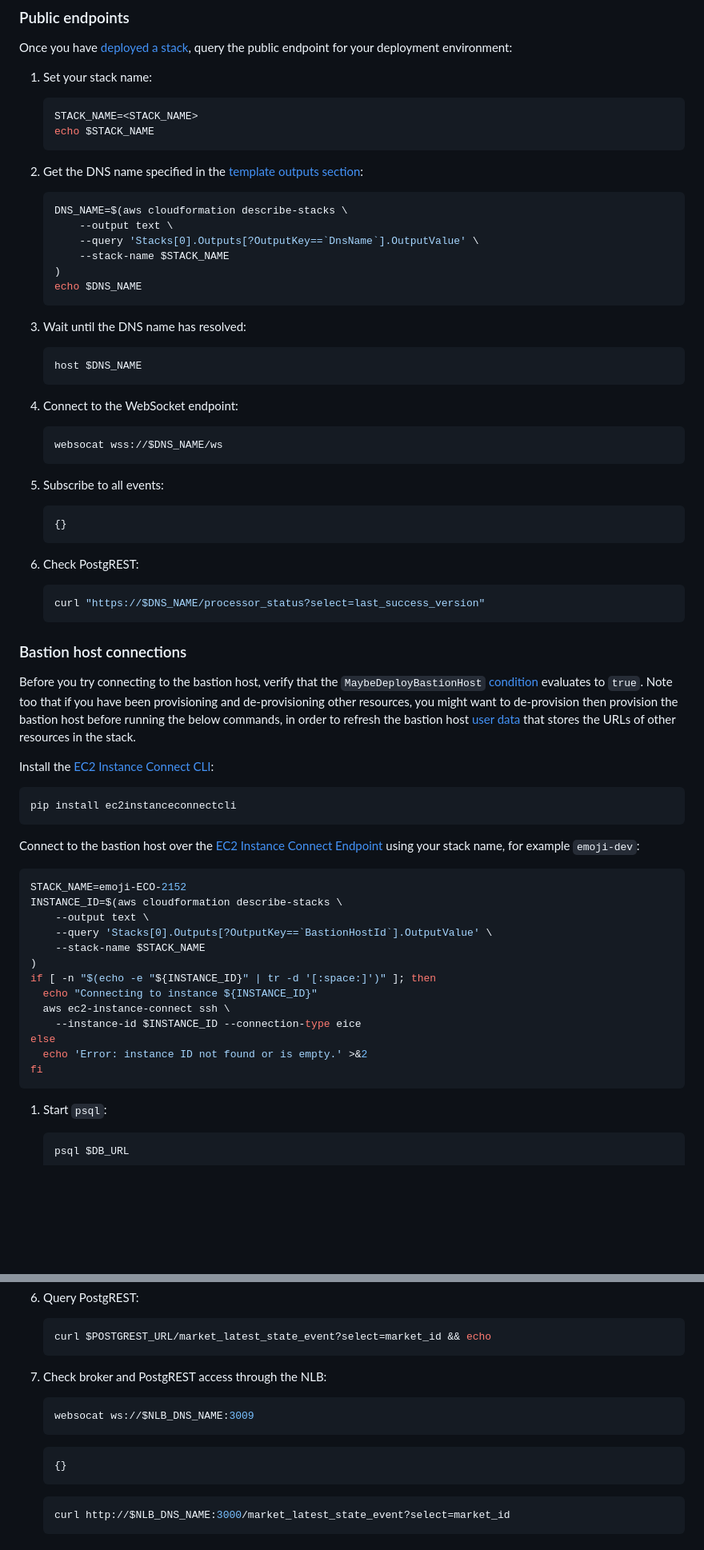
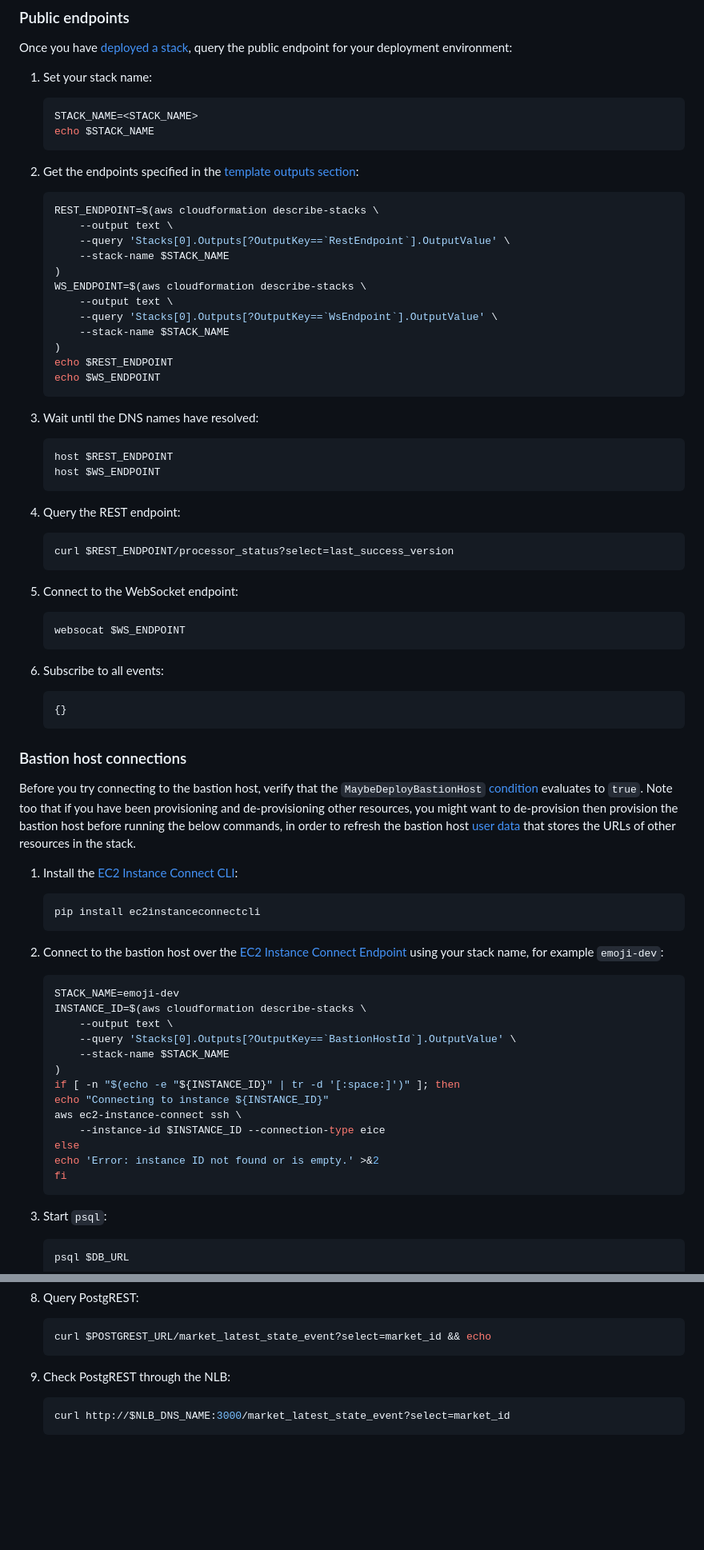
Before and after one commit to econia-labs/emojicoin-dot-fun, a Markdown page: src/cloud-formation/README.md, 2 parts joined by grey strips. Shown: that part at 80% size. Rendered like a GitHub page; blank space fills up the shorter version.

````diff
--- a/src/cloud-formation/README.md
+++ b/src/cloud-formation/README.md
@@ -236,39 +236,46 @@ deployment environment:
    echo $STACK_NAME
    ```
 
-1. Get the DNS name specified in the [template outputs section]:
+1. Get the endpoints specified in the [template outputs section]:
 
    ```sh
-   DNS_NAME=$(aws cloudformation describe-stacks \
+   REST_ENDPOINT=$(aws cloudformation describe-stacks \
        --output text \
-       --query 'Stacks[0].Outputs[?OutputKey==`DnsName`].OutputValue' \
+       --query 'Stacks[0].Outputs[?OutputKey==`RestEndpoint`].OutputValue' \
        --stack-name $STACK_NAME
    )
-   echo $DNS_NAME
+   WS_ENDPOINT=$(aws cloudformation describe-stacks \
+       --output text \
+       --query 'Stacks[0].Outputs[?OutputKey==`WsEndpoint`].OutputValue' \
+       --stack-name $STACK_NAME
+   )
+   echo $REST_ENDPOINT
+   echo $WS_ENDPOINT
    ```
 
-1. Wait until the DNS name has resolved:
+1. Wait until the DNS names have resolved:
 
    ```sh
-   host $DNS_NAME
+   host $REST_ENDPOINT
+   host $WS_ENDPOINT
+   ```
+
+1. Query the REST endpoint:
+
+   ```sh
+   curl $REST_ENDPOINT/processor_status?select=last_success_version
    ```
 
 1. Connect to the WebSocket endpoint:
 
    ```sh
-   websocat wss://$DNS_NAME/ws
+   websocat $WS_ENDPOINT
    ```
 
 1. Subscribe to all events:
 
    ```sh
    {}
-   ```
-
-1. Check PostgREST:
-
-   ```sh
-   curl "https://$DNS_NAME/processor_status?select=last_success_version"
    ```
 
 ### Bastion host connections
@@ -280,30 +287,30 @@ might want to de-provision then provision the bastion host before running the
 below commands, in order to refresh the bastion host [user data] that stores the
 URLs of other resources in the stack.
 
-Install the [EC2 Instance Connect CLI]:
+1. Install the [EC2 Instance Connect CLI]:
 
-```sh
-pip install ec2instanceconnectcli
-```
+   ```sh
+   pip install ec2instanceconnectcli
+   ```
 
-Connect to the bastion host over the [EC2 Instance Connect Endpoint] using your
-stack name, for example `emoji-dev`:
+1. Connect to the bastion host over the [EC2 Instance Connect Endpoint] using
+   your stack name, for example `emoji-dev`:
 
-```sh
-STACK_NAME=emoji-ECO-2152
-INSTANCE_ID=$(aws cloudformation describe-stacks \
-    --output text \
-    --query 'Stacks[0].Outputs[?OutputKey==`BastionHostId`].OutputValue' \
-    --stack-name $STACK_NAME
-)
-if [ -n "$(echo -e "${INSTANCE_ID}" | tr -d '[:space:]')" ]; then
-  echo "Connecting to instance ${INSTANCE_ID}"
-  aws ec2-instance-connect ssh \
-    --instance-id $INSTANCE_ID --connection-type eice
-else
-  echo 'Error: instance ID not found or is empty.' >&2
-fi
-```
+   ```sh
+   STACK_NAME=emoji-dev
+   INSTANCE_ID=$(aws cloudformation describe-stacks \
+       --output text \
+       --query 'Stacks[0].Outputs[?OutputKey==`BastionHostId`].OutputValue' \
+       --stack-name $STACK_NAME
+   )
+   if [ -n "$(echo -e "${INSTANCE_ID}" | tr -d '[:space:]')" ]; then
+   echo "Connecting to instance ${INSTANCE_ID}"
+   aws ec2-instance-connect ssh \
+       --instance-id $INSTANCE_ID --connection-type eice
+   else
+   echo 'Error: instance ID not found or is empty.' >&2
+   fi
+   ```
 
 1. Start `psql`:
 
@@ -341,15 +348,7 @@ fi
    curl $POSTGREST_URL/market_latest_state_event?select=market_id && echo
    ```
 
-1. Check broker and PostgREST access through the NLB:
-
-   ```sh
-   websocat ws://$NLB_DNS_NAME:3009
-   ```
-
-   ```sh
-   {}
-   ```
+1. Check PostgREST through the NLB:
 
    ```sh
    curl http://$NLB_DNS_NAME:3000/market_latest_state_event?select=market_id
````
